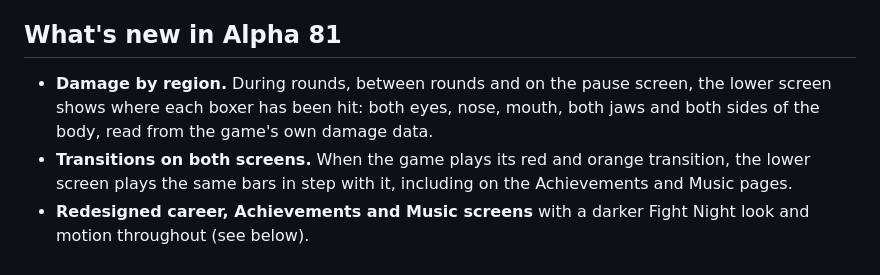
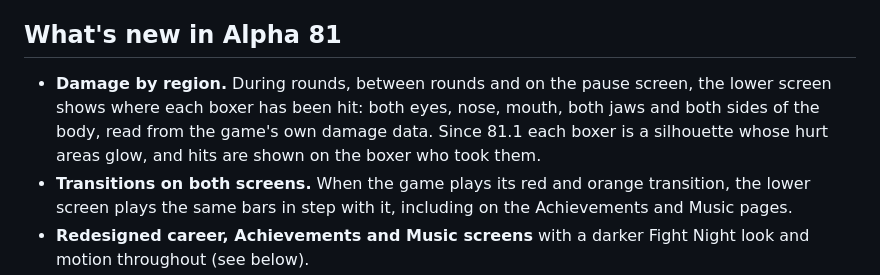
Before and after one commit to Oxide-Shift/FightNight3OGX, a Markdown page: README.md, the part around one of its changes. Rendered like a GitHub page.

```diff
--- a/README.md
+++ b/README.md
@@ -85,7 +85,7 @@ If you upgrade an existing installation, the launcher can still read its install
 
 ## What's new in Alpha 81
 
-- **Damage by region.** During rounds, between rounds and on the pause screen, the lower screen shows where each boxer has been hit: both eyes, nose, mouth, both jaws and both sides of the body, read from the game's own damage data.
+- **Damage by region.** During rounds, between rounds and on the pause screen, the lower screen shows where each boxer has been hit: both eyes, nose, mouth, both jaws and both sides of the body, read from the game's own damage data. Since 81.1 each boxer is a silhouette whose hurt areas glow, and hits are shown on the boxer who took them.
 - **Transitions on both screens.** When the game plays its red and orange transition, the lower screen plays the same bars in step with it, including on the Achievements and Music pages.
 - **Redesigned career, Achievements and Music screens** with a darker Fight Night look and motion throughout (see below).
 - **Music controls** on the lower screen: Back, Play/Pause and Next.
```
Also changed, not shown: other parts of README.md (+2 -0 lines), docs/screenshots/damage-map-81.png (added), 4 other files.
